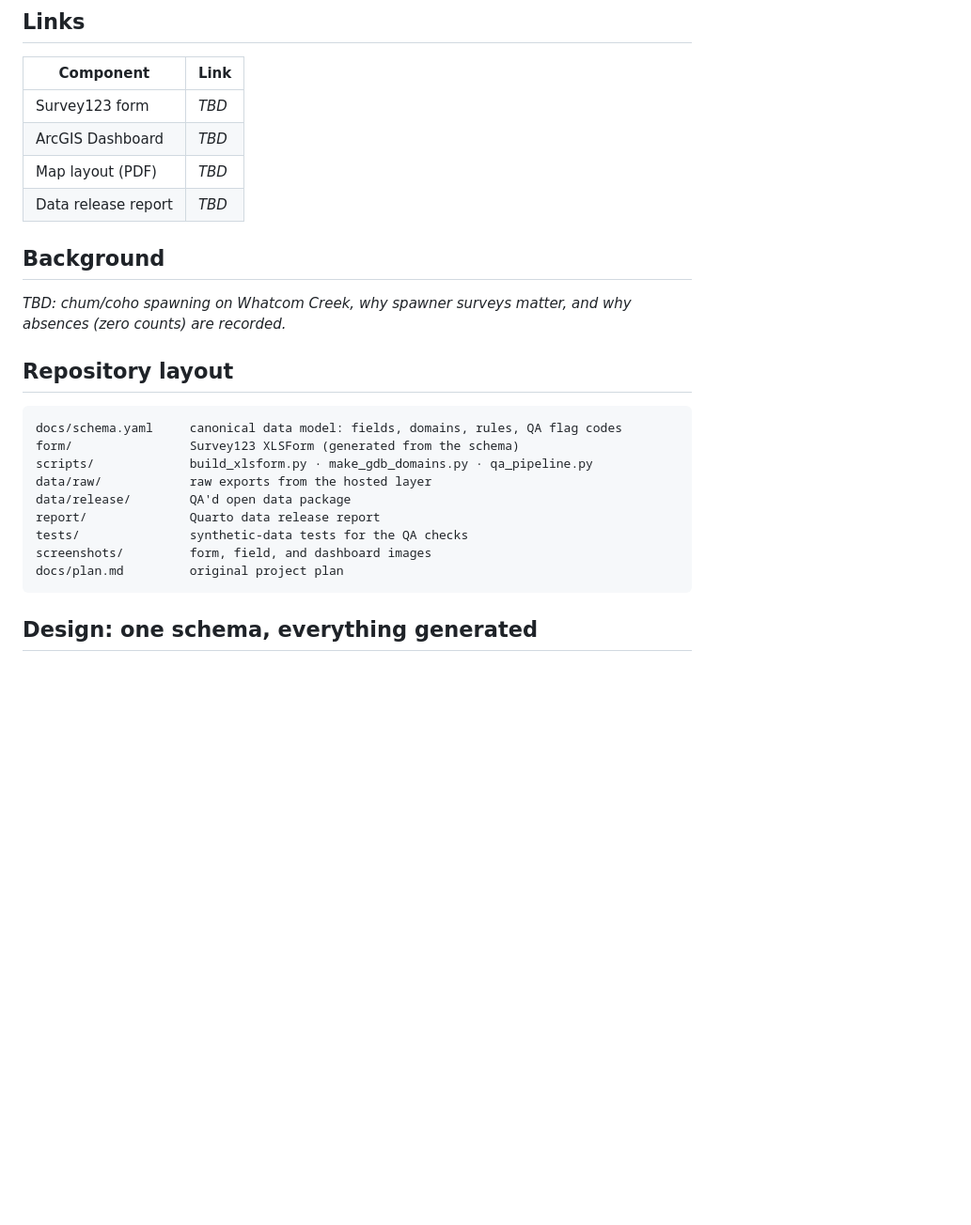
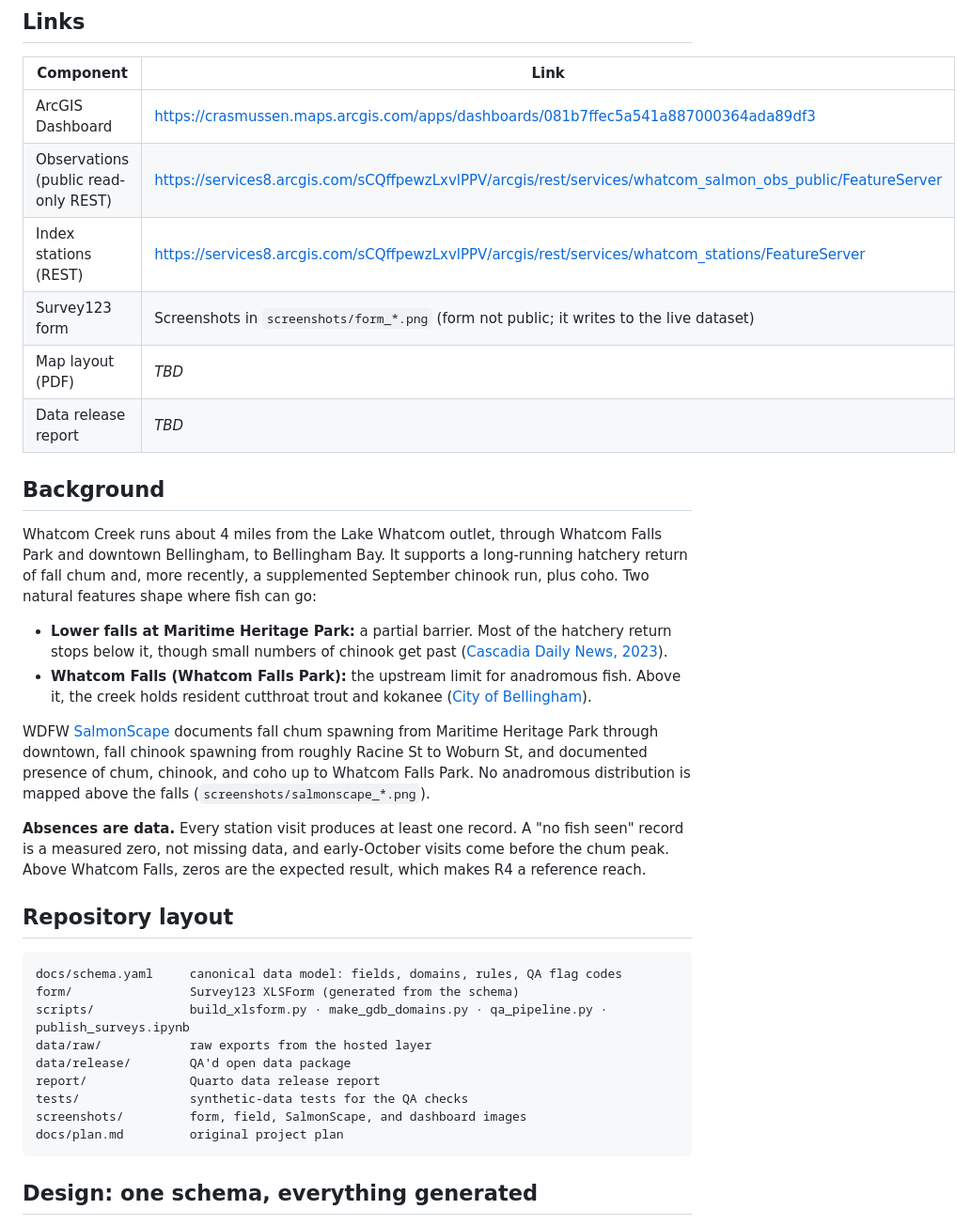
Before and after one commit to MegaDeadCowboy/whatcom-creek-salmon-monitoring, a Markdown page: README.md, the part around one of its changes. Shown at 94% size. Rendered like a GitHub page; blank space fills up the shorter version.

````diff
--- a/README.md
+++ b/README.md
@@ -20,24 +21,33 @@ flowchart LR
 ## Links
 | Component | Link |
 |---|---|
-| Survey123 form | _TBD_ |
-| ArcGIS Dashboard | _TBD_ |
+| ArcGIS Dashboard | https://crasmussen.maps.arcgis.com/apps/dashboards/081b7ffec5a541a887000364ada89df3 |
+| Observations (public read-only REST) | https://services8.arcgis.com/sCQffpewzLxvlPPV/arcgis/rest/services/whatcom_salmon_obs_public/FeatureServer |
+| Index stations (REST) | https://services8.arcgis.com/sCQffpewzLxvlPPV/arcgis/rest/services/whatcom_stations/FeatureServer |
+| Survey123 form | Screenshots in `screenshots/form_*.png` (form not public; it writes to the live dataset) |
 | Map layout (PDF) | _TBD_ |
 | Data release report | _TBD_ |
 
 ## Background
-_TBD: chum/coho spawning on Whatcom Creek, why spawner surveys matter, and why absences (zero counts) are recorded._
+Whatcom Creek runs about 4 miles from the Lake Whatcom outlet, through Whatcom Falls Park and downtown Bellingham, to Bellingham Bay. It supports a long-running hatchery return of fall chum and, more recently, a supplemented September chinook run, plus coho. Two natural features shape where fish can go:
+
+- **Lower falls at Maritime Heritage Park:** a partial barrier. Most of the hatchery return stops below it, though small numbers of chinook get past ([Cascadia Daily News, 2023](https://www.cascadiadaily.com/2023/sep/29/those-whatcom-creek-salmon-are-supposed-to-die/)).
+- **Whatcom Falls (Whatcom Falls Park):** the upstream limit for anadromous fish. Above it, the creek holds resident cutthroat trout and kokanee ([City of Bellingham](https://iframe.cob.org/gov/public/bc/parks/Lists/materials/Attachments/229/A%20HEALTHIER%20WHATCOM%20CREEK%20(1)-R1.pdf)).
+
+WDFW [SalmonScape](https://apps.wdfw.wa.gov/salmonscape/map.html) documents fall chum spawning from Maritime Heritage Park through downtown, fall chinook spawning from roughly Racine St to Woburn St, and documented presence of chum, chinook, and coho up to Whatcom Falls Park. No anadromous distribution is mapped above the falls (`screenshots/salmonscape_*.png`).
+
+**Absences are data.** Every station visit produces at least one record. A "no fish seen" record is a measured zero, not missing data, and early-October visits come before the chum peak. Above Whatcom Falls, zeros are the expected result, which makes R4 a reference reach.
 
 ## Repository layout
 ```
 docs/schema.yaml     canonical data model: fields, domains, rules, QA flag codes
 form/                Survey123 XLSForm (generated from the schema)
-scripts/             build_xlsform.py · make_gdb_domains.py · qa_pipeline.py
+scripts/             build_xlsform.py · make_gdb_domains.py · qa_pipeline.py · publish_surveys.ipynb
 data/raw/            raw exports from the hosted layer
 data/release/        QA'd open data package
 report/              Quarto data release report
 tests/               synthetic-data tests for the QA checks
-screenshots/         form, field, and dashboard images
+screenshots/         form, field, SalmonScape, and dashboard images
 docs/plan.md         original project plan
 ```
 
````
Also changed, not shown: other parts of README.md (+34 -7 lines).
